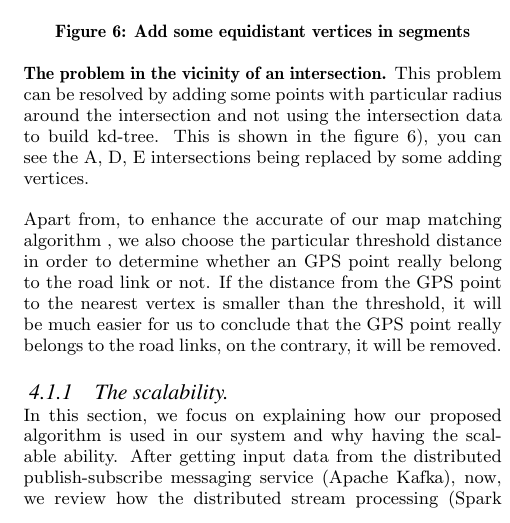
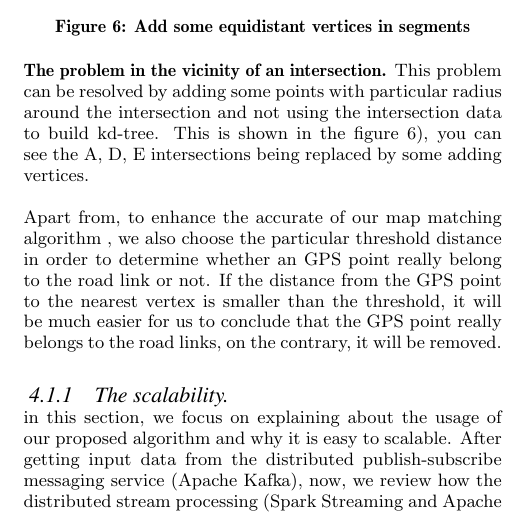
Before and after one commit to LinhTH/acm-soict-paper, a LaTeX paper (sigproc-sp.tex): part of one column of page 5 of 7, cut so that both start at the same text. Compiled offline with pdfLaTeX.

Commit message:
update the scalability section

```diff
--- a/sigproc-sp.tex
+++ b/sigproc-sp.tex
@@ -291,7 +291,7 @@ Apart from, to enhance the accurate of our map matching algorithm , we also choo
 
 \subsubsection{The scalability.}
 
-In this section, we focus on explaining how our proposed algorithm is used in our system and why having the scalable ability. After getting input data from the distributed publish-subscribe messaging service (Apache Kafka), now, we review how the distributed stream processing (Spark Streaming and Apache Storm) is used in our algorithm. Firstly, we build up a kd-tree with the preprocessed OSM data and then transfer its copies to the nodes in our system. In the case that our system uses Spark Streaming, with calling Spark's broadcast API, we can keep a read-only variable cached on each machine instead of shipping a copy of it with tasks, this will help improving the system's performance. However, providing every node a copy of the kd-tree will increase a memory and construction time.
+in this section, we focus on explaining about the usage of our proposed algorithm and why it is easy to scalable. After getting input data from the distributed publish-subscribe messaging service (Apache Kafka), now, we review how the distributed stream processing (Spark Streaming and Apache Storm) is used in our algorithm. Firstly, we build up a kd-tree with the preprocessed OSM data and then transfer its copies to the nodes in our system. In the case that our system uses Spark Streaming, with calling Spark's broadcast API, we can keep a read-only variable cached on each machine instead of shipping a copy of it with tasks, this will help improving the system's performance. However, providing every node a copy of the kd-tree will increase a memory and construction time.
 
 With the kd-tree copies on every nodes in our system, matching the input GPS data to the links will be executed in parallel. In other words, a master node of our system will divide the input GPS data on each time step into small parts, then sending them to the nodes holding the kd-tree copy for map-matching. After map-matching phase, the results will be grouped the matched pairs by road segment's ID and returned to the master node. Obviously, when the system is extended by adding some nodes, the map matching algorithm automatically is packed and sent to the new nodes, so it is very suit for the scalable system like our system.
 
```
